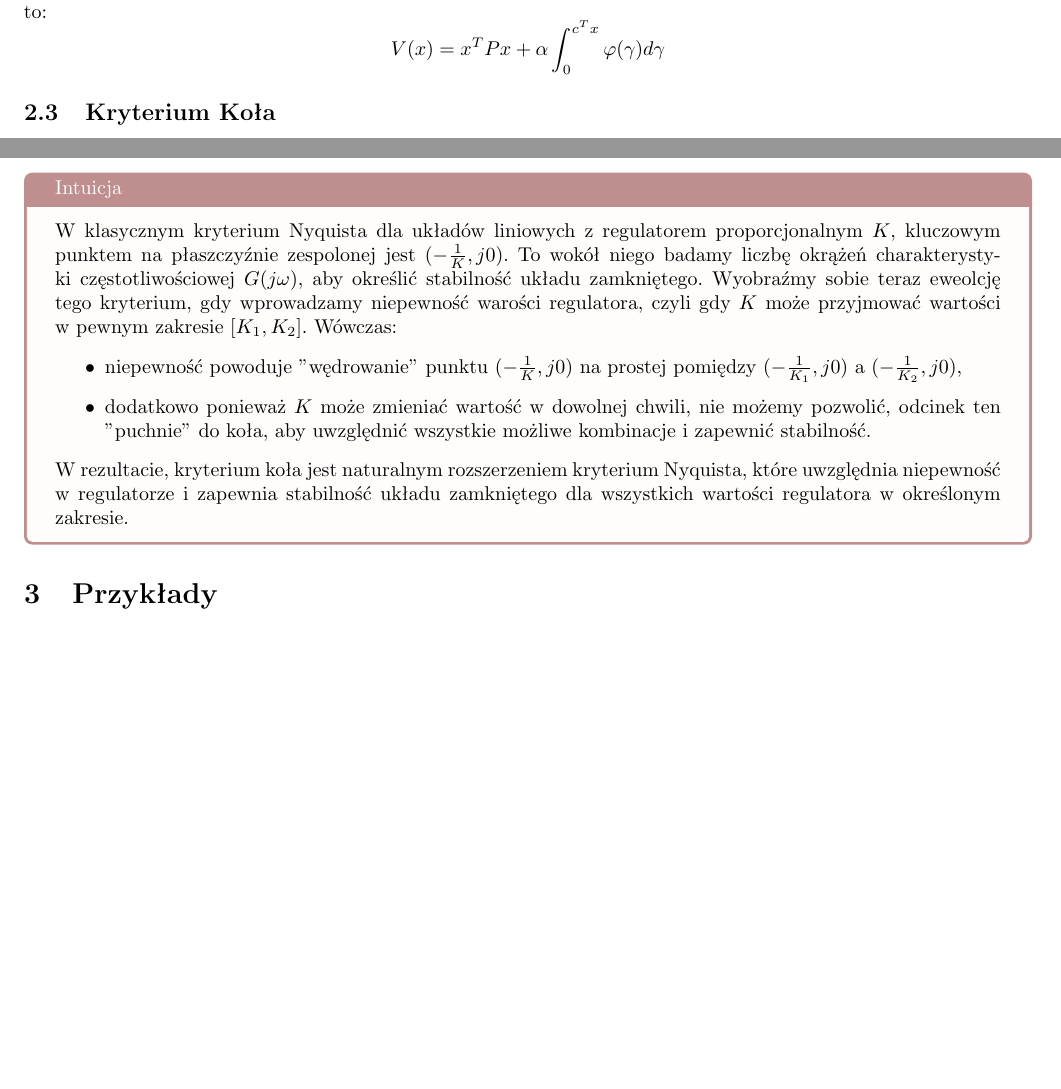
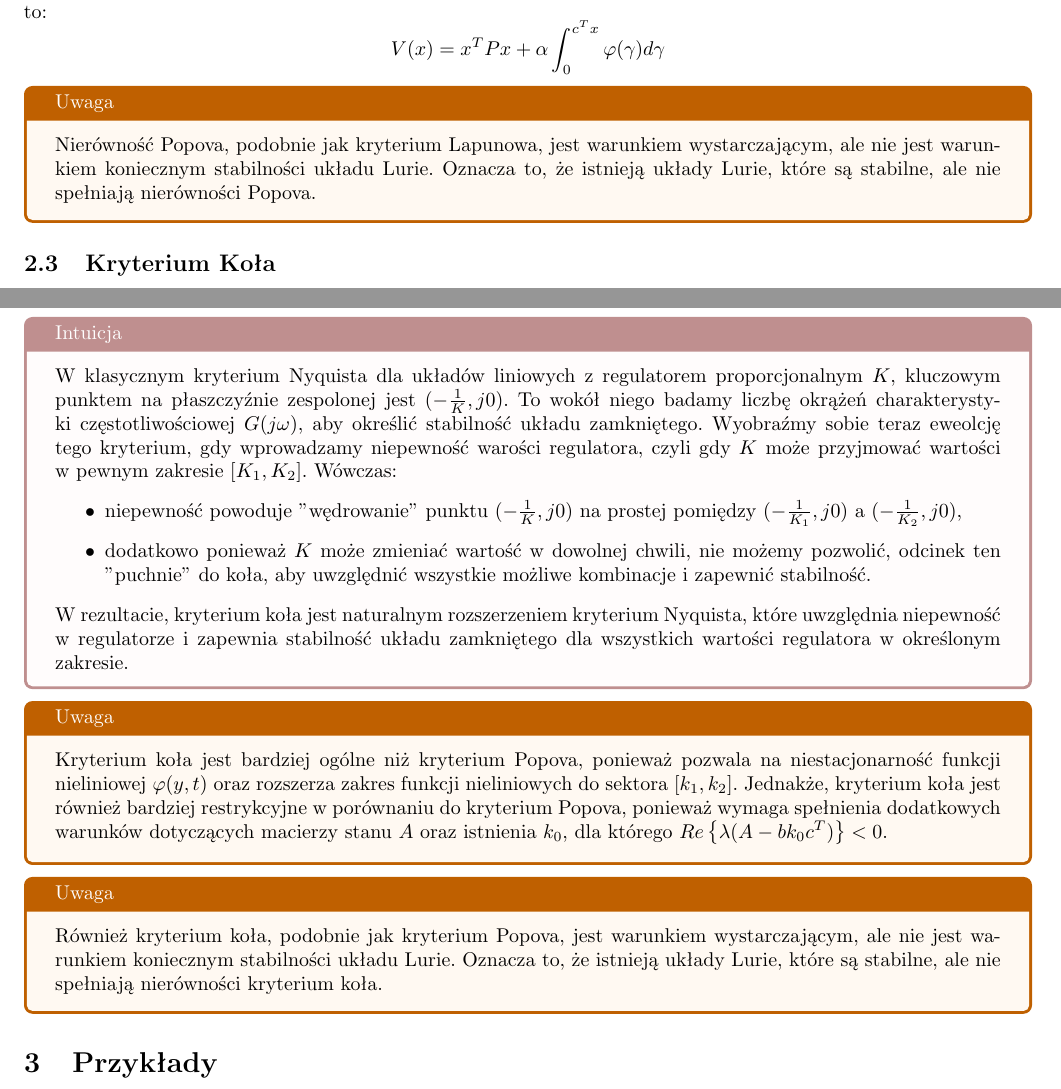
Before and after one commit to borodziejciesla/teoria_sterowania_laboratorium, a LaTeX document (04_kryterium_kola.tex): two parts of pages 10 and 11 of 31 before the commit and two parts of pages 10 and 12 of 31 after it, joined at a grey line, cut so that both start at the same text, the shorter picture padded with empty space. Compiled offline with pdfLaTeX.

Commit message:
dodanie uwag do koła i popova

```diff
--- a/04_kryterium_kola.tex
+++ b/04_kryterium_kola.tex
@@ -418,6 +418,12 @@ Jednak pozwalają na rozpatrywanie znacznie szerszej klasy sterowań/części ni
         V(x) = x^{T}Px + \alpha\int_{0}^{c^{T}x}{\varphi(\gamma)d\gamma}
     $$
 
+    \begin{tcolorbox}[colback=orange!5, colframe=orange!75!black, title=Uwaga]
+        Nierówność Popova, podobnie jak kryterium Lapunowa, jest warunkiem
+        wystarczającym, ale nie jest warunkiem koniecznym stabilności układu Lurie.
+        Oznacza to, że istnieją układy Lurie, które są stabilne, ale nie spełniają nierówności Popova.
+    \end{tcolorbox}
+
     %======================================================
     \subsection{Kryterium Koła}
     \textbf{Twierdzenie (Kryterium Koła)}: jeżeli układ Lurie opisywany równaniem (\ref{eq:uklad_lurie}), gdzie:
@@ -507,6 +513,16 @@ Jednak pozwalają na rozpatrywanie znacznie szerszej klasy sterowań/części ni
         stabilność
         układu zamkniętego dla wszystkich wartości regulatora w określonym
         zakresie.
+    \end{tcolorbox}
+
+    \begin{tcolorbox}[colback=orange!5, colframe=orange!75!black, title=Uwaga]
+        Kryterium koła jest bardziej ogólne niż kryterium Popova, ponieważ pozwala na niestacjonarność funkcji nieliniowej $\varphi(y,t)$ oraz rozszerza zakres funkcji nieliniowych do sektora $[k_{1}, k_{2}]$.
+         Jednakże, kryterium koła jest również bardziej restrykcyjne w porównaniu do kryterium Popova, ponieważ wymaga spełnienia dodatkowych warunków dotyczących macierzy stanu $A$ oraz istnienia $k_{0}$, dla którego $Re\left\{ \lambda(A-bk_{0}c^{T}) \right\} < 0$.
+    \end{tcolorbox}
+
+    \begin{tcolorbox}[colback=orange!5, colframe=orange!75!black, title=Uwaga]
+        Również kryterium koła, podobnie jak kryterium Popova, jest warunkiem wystarczającym, ale nie jest warunkiem koniecznym stabilności układu Lurie.
+        Oznacza to, że istnieją układy Lurie, które są stabilne, ale nie spełniają nierówności kryterium koła.
     \end{tcolorbox}
 
 
```
Also changed, not shown: 1 other file.
